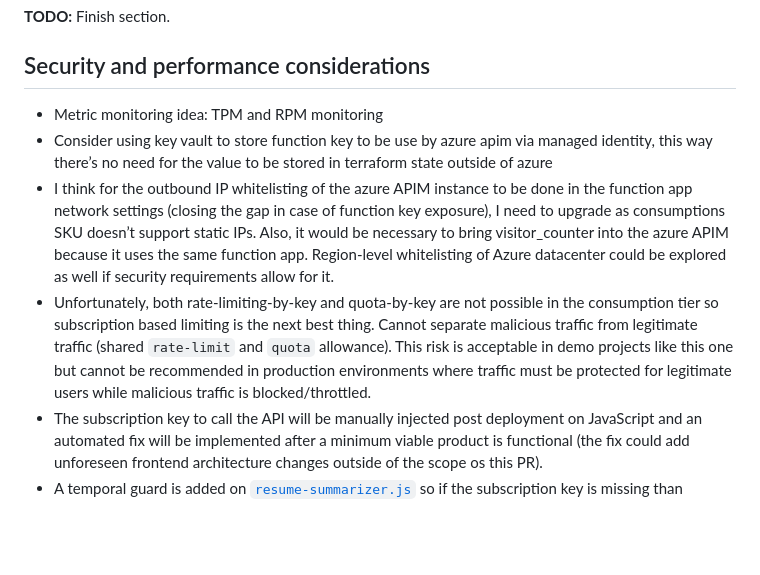
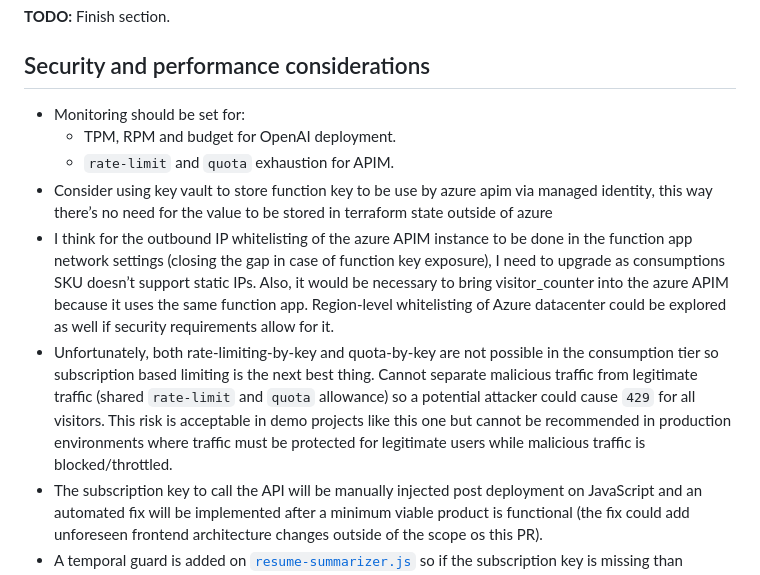
Before and after one commit to vegasjj/cloud-resume-challenge, a Markdown page: azure/backend-resources/resume-summarizer.md, the part around the change. GitHub-like rendering; blank space fills up the shorter version.

Commit message:
Modify documentation draft for resume summarizer with monitoring goals

```diff
--- a/azure/backend-resources/resume-summarizer.md
+++ b/azure/backend-resources/resume-summarizer.md
@@ -58,10 +58,12 @@ flowchart LR
 
 ## Security and performance considerations
 
-- Metric monitoring idea: TPM and RPM monitoring
+- Monitoring should be set for:
+    - TPM, RPM  and budget for OpenAI deployment.
+    - `rate-limit` and `quota` exhaustion for APIM.
 - Consider using key vault to store function key to be use by azure apim via managed identity, this way there’s no need for the value to be stored in terraform state outside of azure
 - I think for the outbound IP whitelisting of the azure APIM instance to be done in the function app network settings (closing the gap in case of function key exposure), I need to upgrade as consumptions SKU doesn’t support static IPs. Also, it would be necessary to bring visitor_counter into the azure APIM because it uses the same function app. Region-level whitelisting of Azure datacenter could be explored as well if security requirements allow for it.
-- Unfortunately, both rate-limiting-by-key and quota-by-key are not possible in the consumption tier so subscription based limiting is the next best thing. Cannot separate malicious traffic from legitimate traffic (shared `rate-limit` and `quota` allowance). This risk is acceptable in demo projects like this one but cannot be recommended in production environments where traffic must be protected for legitimate users while malicious traffic is blocked/throttled.
+- Unfortunately, both rate-limiting-by-key and quota-by-key are not possible in the consumption tier so subscription based limiting is the next best thing. Cannot separate malicious traffic from legitimate traffic (shared `rate-limit` and `quota` allowance) so a potential attacker could cause `429` for all visitors. This risk is acceptable in demo projects like this one but cannot be recommended in production environments where traffic must be protected for legitimate users while malicious traffic is blocked/throttled.
 - The subscription key to call the API will be manually injected post deployment on JavaScript and an automated fix will be implemented after a minimum viable product is functional (the fix could add unforeseen frontend architecture changes outside of the scope os this PR).
 - A temporal guard is added on [`resume-summarizer.js`](../../frontend/resume/src/resume-summarizer/resume-summarizer.js) so if the subscription key is missing than prevent an unhandled failed operation.
 - The risk of publishing the subscription key in static JavaScript is fine in this case as it only provides throttling functionality, the function is authenticated and the OpenAI deployment is behind a private endpoint accessible through managed identity only which provide the real security.
```
